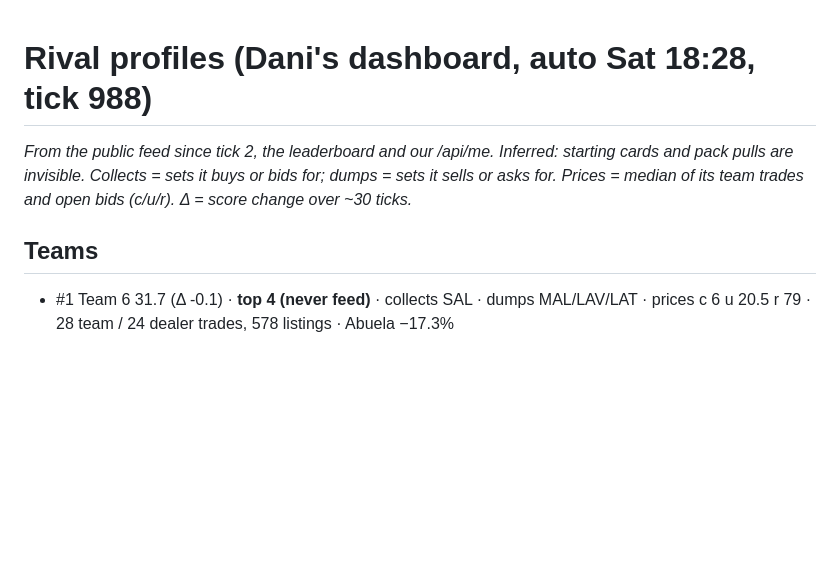
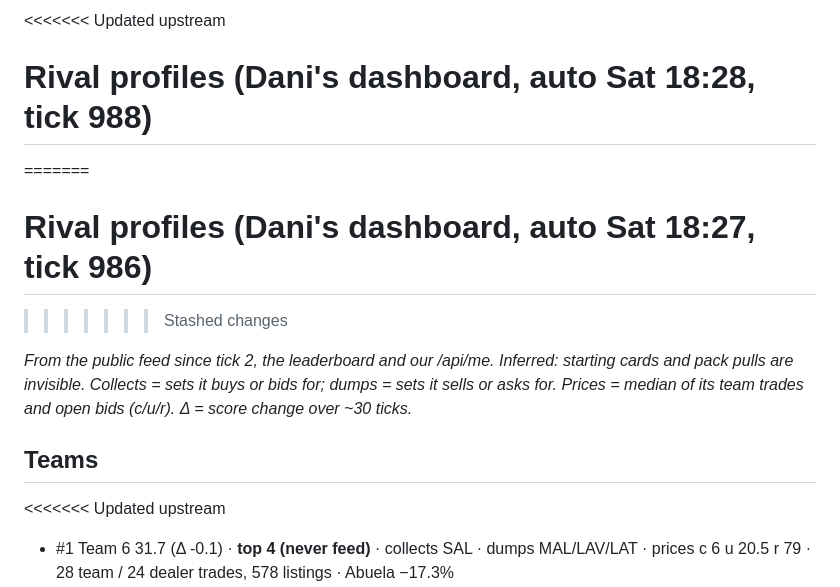
Before and after one commit to alxvar/claude-hackathon-team-5, a Markdown page: intel/teams.md, the part around one of its changes. Drawn GitHub-style; blank space fills up the shorter version.

Commit message:
auto (): intel/teams.md

```diff
--- a/intel/teams.md
+++ b/intel/teams.md
@@ -1,9 +1,14 @@
+<<<<<<< Updated upstream
 # Rival profiles (Dani's dashboard, auto Sat 18:28, tick 988)
+=======
+# Rival profiles (Dani's dashboard, auto Sat 18:27, tick 986)
+>>>>>>> Stashed changes
 
 _From the public feed since tick 2, the leaderboard and our /api/me. Inferred: starting cards and pack pulls are invisible. Collects = sets it buys or bids for; dumps = sets it sells or asks for. Prices = median of its team trades and open bids (c/u/r). Δ = score change over ~30 ticks._
 
 ## Teams
 
+<<<<<<< Updated upstream
 - #1 Team 6 31.7 (Δ -0.1) · **top 4 (never feed)** · collects SAL · dumps MAL/LAV/LAT · prices c 6 u 20.5 r 79 · 28 team / 24 dealer trades, 578 listings · Abuela −17.3%
 - #2 Team 14 31.5 (Δ -0.0) · **top 4 (never feed)** · collects LAV/RET · dumps MAL/SAL · prices c 9 u 17.5 r 59 · 20 team / 23 dealer trades, 292 listings · Abuela −16.9% · big: LAT-09 from Team 13 for 65 P (tick 47)
 - #3 Team 5 30.0 (Δ +0.0) · **US** · collects RET/LAV · dumps LAT/MAL/SAL · prices c 7 u 21.5 · 17 team / 35 dealer trades, 343 listings · Abuela −11.4% · big: SAL-06 from Team 8 for 28 P (tick 988)
```
Also changed, not shown: other parts of intel/teams.md (+18 -0 lines).
